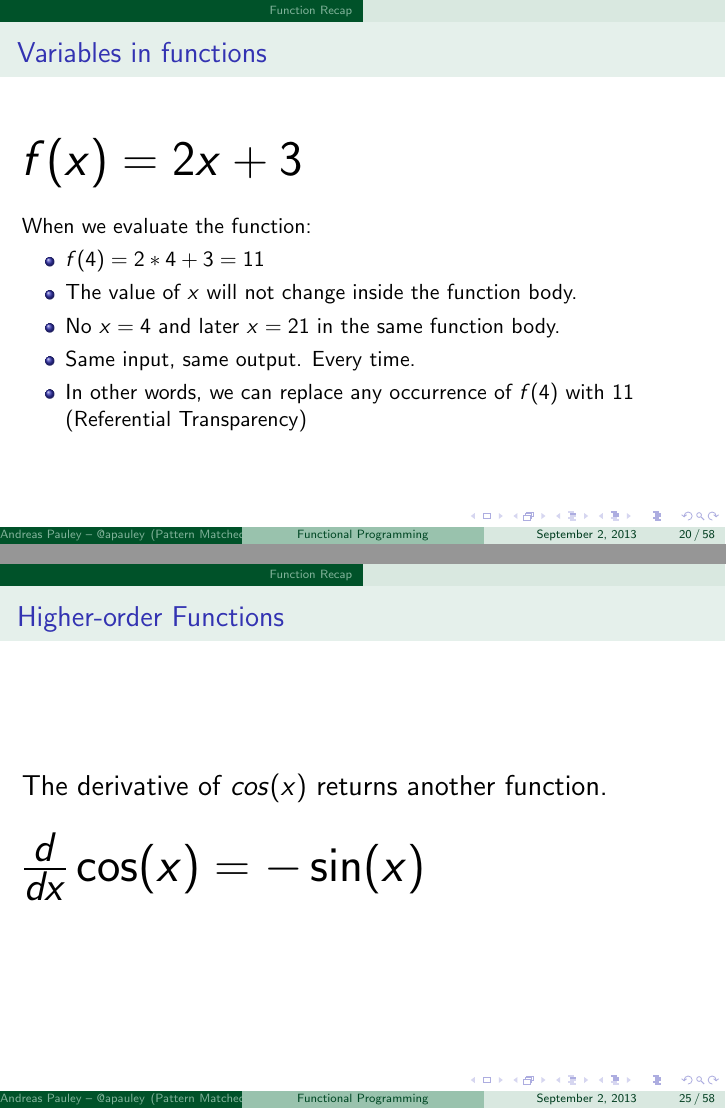
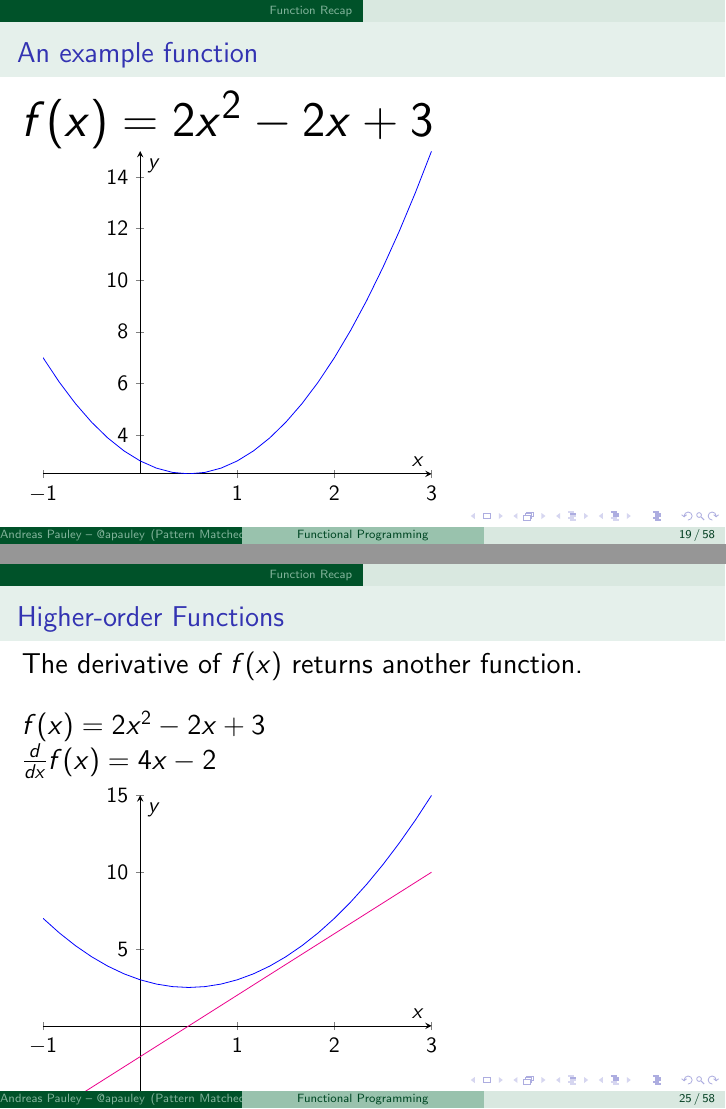
Before and after one commit to apauley/fp_presentation, LaTeX slides (fp_intro.tex): pages 36 and 42 of 91 before the commit and pages 31 and 42 of 91 after it, joined at a grey line. Compiled offline with pdfLaTeX.

Commit message:
Change main example function into a parabola and plot it

```diff
--- a/fp_intro.tex
+++ b/fp_intro.tex
@@ -7,10 +7,16 @@
 \title[Functional Programming]{An Introduction to Functional Programming}
 \author{Andreas Pauley -- @apauley}
 \institute{Pattern Matched Technologies\\Lambda Luminaries @lambdaluminary}
-\date{September 2, 2013}
+\date{}
 
 \usepackage[utf8]{inputenc}
 \usepackage{graphicx}
+
+\usepackage{pgfplots}
+
+\pgfplotsset{mypgfstyle/.append style={axis x line=middle, axis y line=
+middle, xlabel={$x$}, ylabel={$y$}}}
+
 \usepackage{minted}
 
 \usepackage{hyperref}
@@ -169,26 +175,30 @@ OK... so what exactly is a function?
 
 \begin{frame}{An example function}
 
-  {\Huge $f(x) = 2x + 3$}
+  {\Huge $f(x) = 2x^2 - 2x + 3$}
 
-  \includegraphics[scale=0.5]{img/fx2x3.png}
+  \begin{tikzpicture}
+    \begin{axis}[mypgfstyle]
+      \addplot[domain=-1:3, color=blue] {2*(x^2) - (2*x) + 3};
+    \end{axis}
+  \end{tikzpicture}
 
 \end{frame}
 
 \begin{frame}{Variables in functions}
 
-  {\Huge $f(x) = 2x + 3$}
+  {\Huge $f(x) = 2x^2 - 2x + 3$}
 
   \vskip5mm
 
 When we evaluate the function:
   \begin{itemize}[<+->]
-    \item $f(4) = 2*4 + 3 = 11$
+    \item $f(2) = 8 - 4 + 3 = 7$
     \item The value of $x$ will not change inside the function body.
-    \item No $x = 4$ and later $x = 21$ in the same function body.
+    \item No $x = 2$ and later $x = 21$ in the same function body.
     \item Same input, same output. Every time.
-    \item In other words, we can replace any occurrence of $f(4)$ with
-      $11$ (Referential Transparency)
+    \item In other words, we can replace any occurrence of $f(2)$ with
+      $7$ (Referential Transparency)
   \end{itemize}
 \end{frame}
 
@@ -236,11 +254,19 @@ def k():
 
 \begin{frame}{Higher-order Functions}
 
-  {\Large The derivative of $cos(x)$ returns another function.}
+  {\Large The derivative of $f(x)$ returns another function.}
 
   \vskip5mm
 
-  {\Huge $\frac{d}{dx}\cos(x) = -\sin(x)$}
+  {\Large $f(x) = 2x^2 - 2x + 3$}\\
+  {\Large $\frac{d}{dx} f(x) = 4x - 2$}
+
+  \begin{tikzpicture}
+    \begin{axis}[mypgfstyle]
+      \addplot[domain=-1:3, color=blue] {2*(x^2) - (2*x) + 3};
+      \addplot[domain=-1:3, color=magenta] {4*x - 2};
+    \end{axis}
+  \end{tikzpicture}
 
 \end{frame}
 
```
Also changed, not shown: code/higher_order.py (+1 -1 lines), README.md, code/higher_order.hs, img/fx2x3.png (deleted), fp_intro.tex (16 more changed lines).
